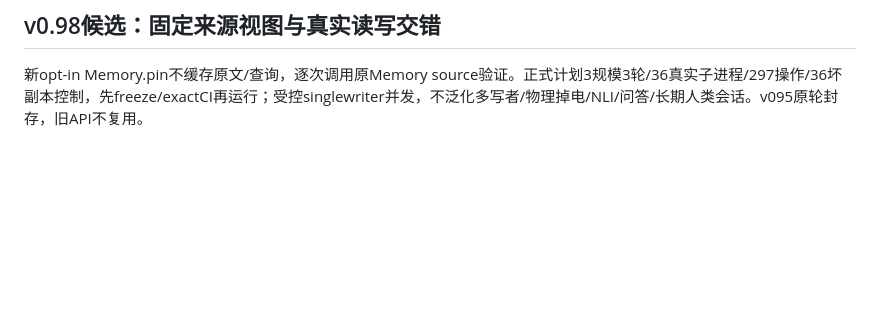
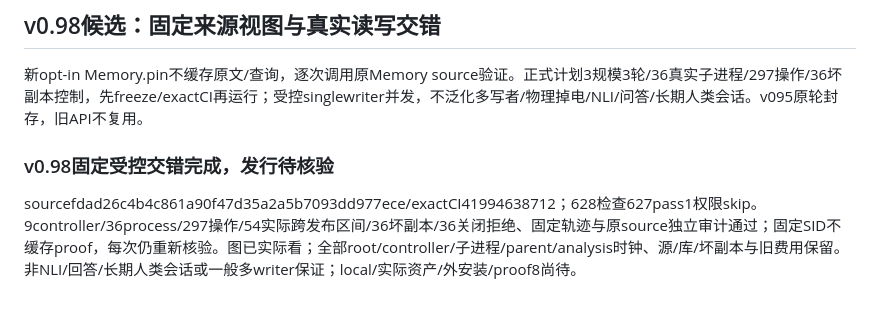
Before and after one commit to StarlitPupils/RKV-1, a Markdown page: docs/ROADMAP.md, the part around the change. Drawn GitHub-style; blank space fills up the shorter version.

```diff
--- a/docs/ROADMAP.md
+++ b/docs/ROADMAP.md
@@ -679,3 +679,7 @@ tag4457a632d0351083623995d00d99fa4d06c481e7、ReleaseCI41980898403、finalproof0
 ## v0.98候选：固定来源视图与真实读写交错
 
 新opt-in Memory.pin不缓存原文/查询，逐次调用原Memory source验证。正式计划3规模3轮/36真实子进程/297操作/36坏副本控制，先freeze/exactCI再运行；受控singlewriter并发，不泛化多写者/物理掉电/NLI/问答/长期人类会话。v095原轮封存，旧API不复用。
+
+### v0.98固定受控交错完成，发行待核验
+
+sourcefdad26c4b4c861a90f47d35a2a5b7093dd977ece/exactCI41994638712；628检查627pass1权限skip。9controller/36process/297操作/54实际跨发布区间/36坏副本/36关闭拒绝、固定轨迹与原source独立审计通过；固定SID不缓存proof，每次仍重新核验。图已实际看；全部root/controller/子进程/parent/analysis时钟、源/库/坏副本与旧费用保留。非NLI/回答/长期人类会话或一般多writer保证；local/实际资产/外安装/proof8尚待。
```
Also changed, not shown: README.md (+5 -1 lines), docs/releases/v0.98.0.md (added, +3 -0 lines), results/v0.98.0/SUMMARY.md (added, +41 -0 lines), results/v0.98.0/memory-read-views.png (added), 12 other files.
